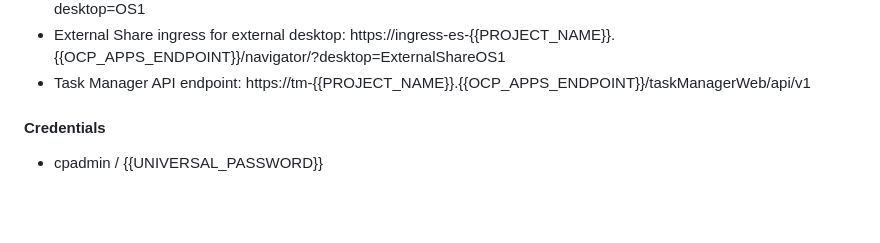
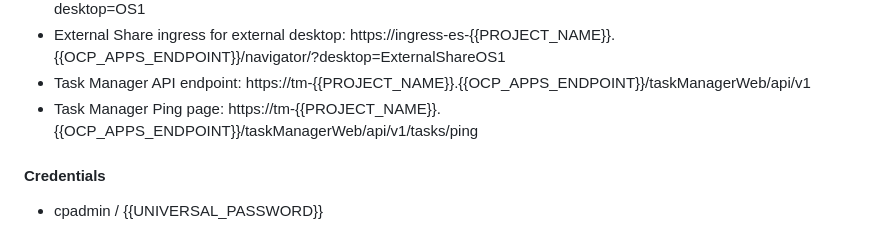
Before and after one commit to apollo-business-automation/ibm-cp4ba-enterprise-deployment, a Markdown page: scripts/usage.md, the part around the change. Drawn GitHub-style; blank space fills up the shorter version.

```diff
--- a/scripts/usage.md
+++ b/scripts/usage.md
@@ -269,6 +269,7 @@ For external share you need to use ingress prefixed set of endpoints.
 - External Share ingress for desktop: https://ingress-es-{{PROJECT_NAME}}.{{OCP_APPS_ENDPOINT}}/navigator/?desktop=OS1
 - External Share ingress for external desktop: https://ingress-es-{{PROJECT_NAME}}.{{OCP_APPS_ENDPOINT}}/navigator/?desktop=ExternalShareOS1
 - Task Manager API endpoint: https://tm-{{PROJECT_NAME}}.{{OCP_APPS_ENDPOINT}}/taskManagerWeb/api/v1
+- Task Manager Ping page: https://tm-{{PROJECT_NAME}}.{{OCP_APPS_ENDPOINT}}/taskManagerWeb/api/v1/tasks/ping
 
 ####  Credentials
 
```
Also changed, not shown: README.md (+42 -0 lines), assets/utilization.png (added).
